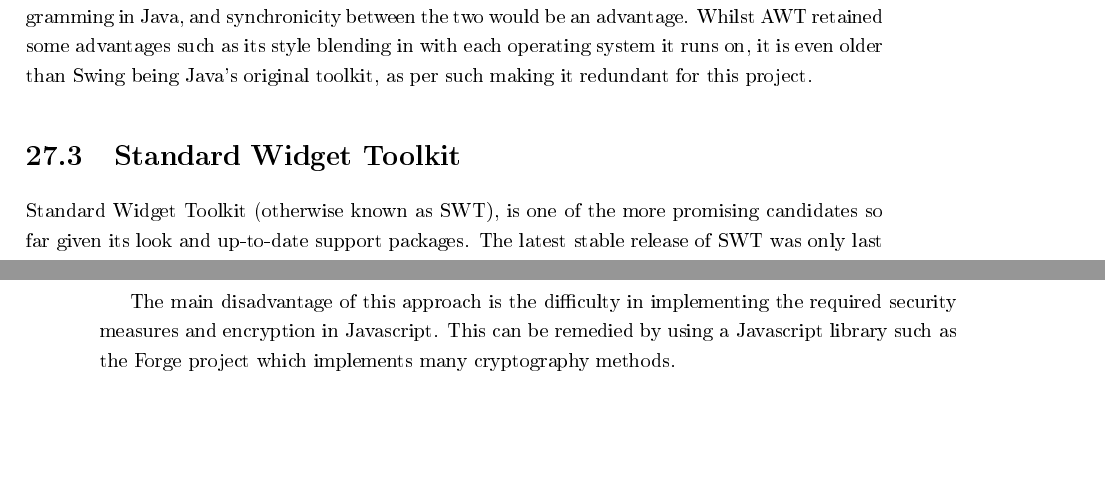
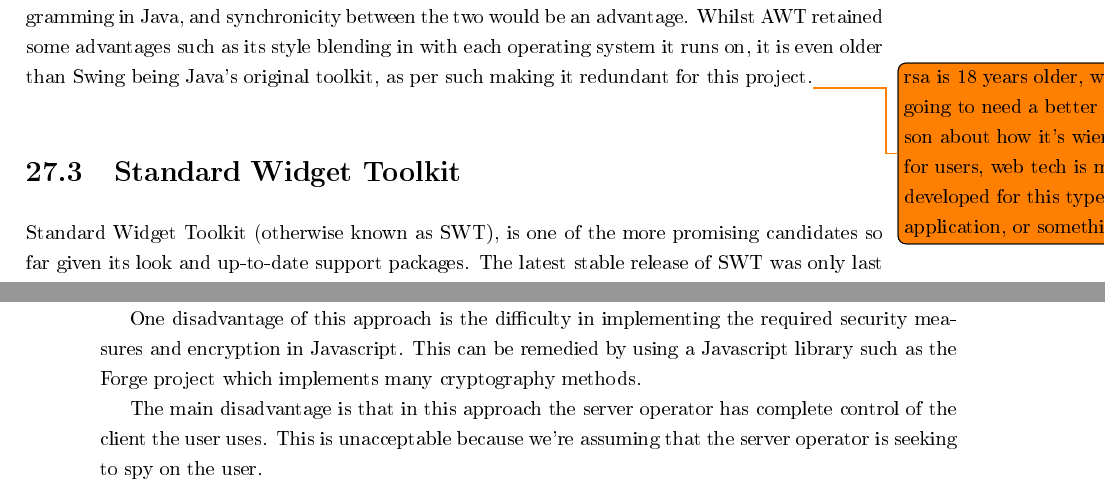
Before and after one commit to thomal/COMP208, a LaTeX thesis (writeup/project.tex, which reads writeup/text/design/user_interfaces.tex): two parts of pages 83 and 84 of 98, joined at a grey line, cut so that both start at the same text, the shorter picture padded with empty space. The pictures show the PDF file writeup/project.pdf that the author committed with the source.

Commit message:
minor update to user_interfaces.tex regarding GWT and AWT

```diff
--- a/writeup/text/design/user_interfaces.tex
+++ b/writeup/text/design/user_interfaces.tex
@@ -26,18 +26,24 @@ members. As you can see it is unlikely to appeal to the mass market with such
 visually plain appearance. This makes Swing, unlikely to be our GUI toolkit of
 choice, despite some of our members experience with it.
 
+\missingfigure{}
+
 \section{Abstract Window Toolkit}
 Abstract Window Toolkit (otherwise known as AWT), was another choice given
 that we are programming in Java, and synchronicity between the two would be an
 advantage. Whilst AWT retained some advantages such as its style blending in
 with each operating system it runs on, it is even older than Swing being Java's
-original toolkit, as per such making it redundant for this project.
+original toolkit, as per such making it redundant for this project.\todo{rsa is
+18 years older, we're going to need a better reason about how it's wierd for
+users, web tech is more developed for this type of application, or something}
 
 \section{Standard Widget Toolkit}
 Standard Widget Toolkit (otherwise known as SWT), is one of the more promising
 candidates so far given its look and up-to-date support packages. The latest
 stable release of SWT was only last year, and is capable of producing programs
 with a modern and professionally built appearance, as shown in "Fig ???".
+
+\missingfigure{}
 
 Unlike both Swing and AWT, SWT is not provided by Sun Microsystems as a part of
 the Java platform. It is now provided and maintained by the Eclipse Foundation,
@@ -67,10 +73,14 @@ Another advantage would be tight integration between the logic and interface
 elements of the client application and no risk of errors caused by using
 multiple programming languages.
 
-The main disadvantage of this approach is the difficulty in implementing the
+One disadvantage of this approach is the difficulty in implementing the
 required security measures and encryption in Javascript. This can be remedied by
 using a Javascript library such as the Forge project which implements many
 cryptography methods.
+
+The main disadvantage is that in this approach the server operator has complete
+control of the client the user uses. This is unacceptable because we're assuming
+that the server operator is seeking to spy on the user.
 
 \begin{comment}
 Starts to get more into client side logic here but I think it is important to
```
Also changed, not shown: writeup/project.pdf.
